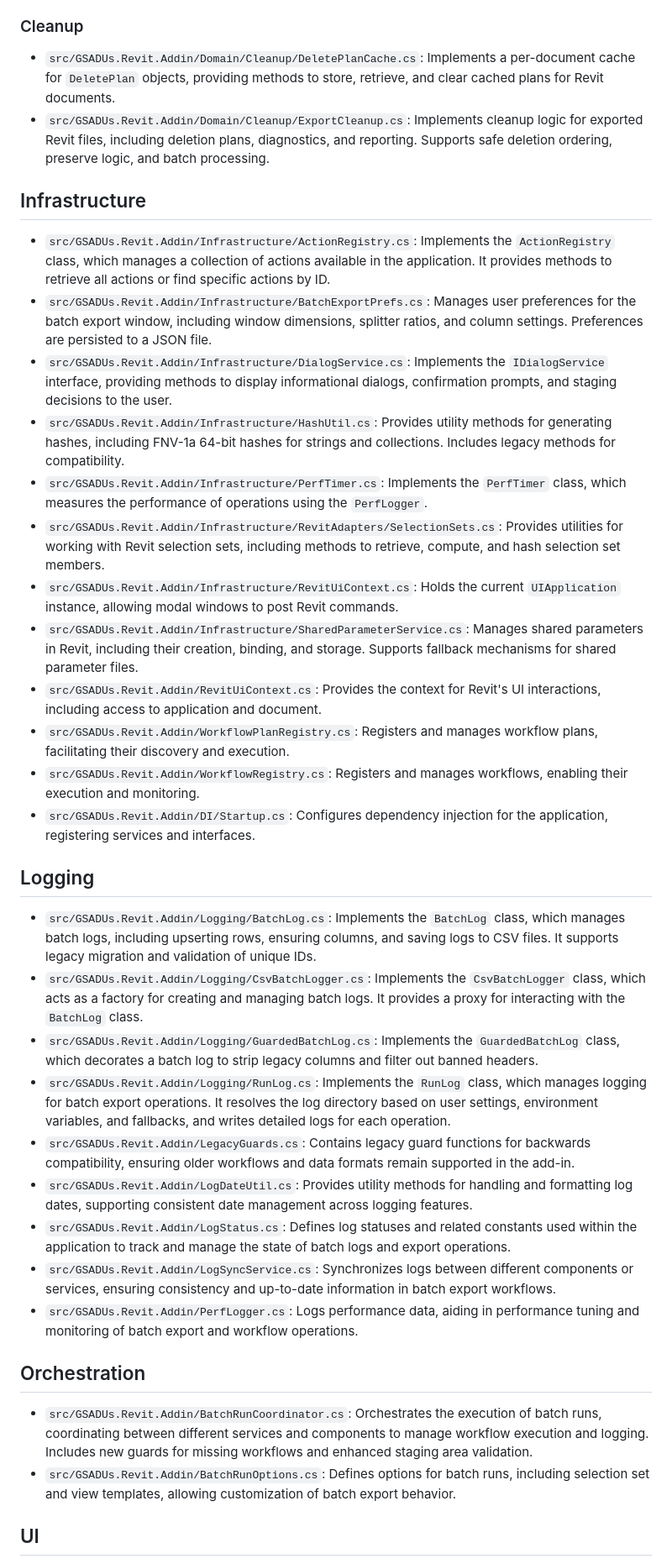
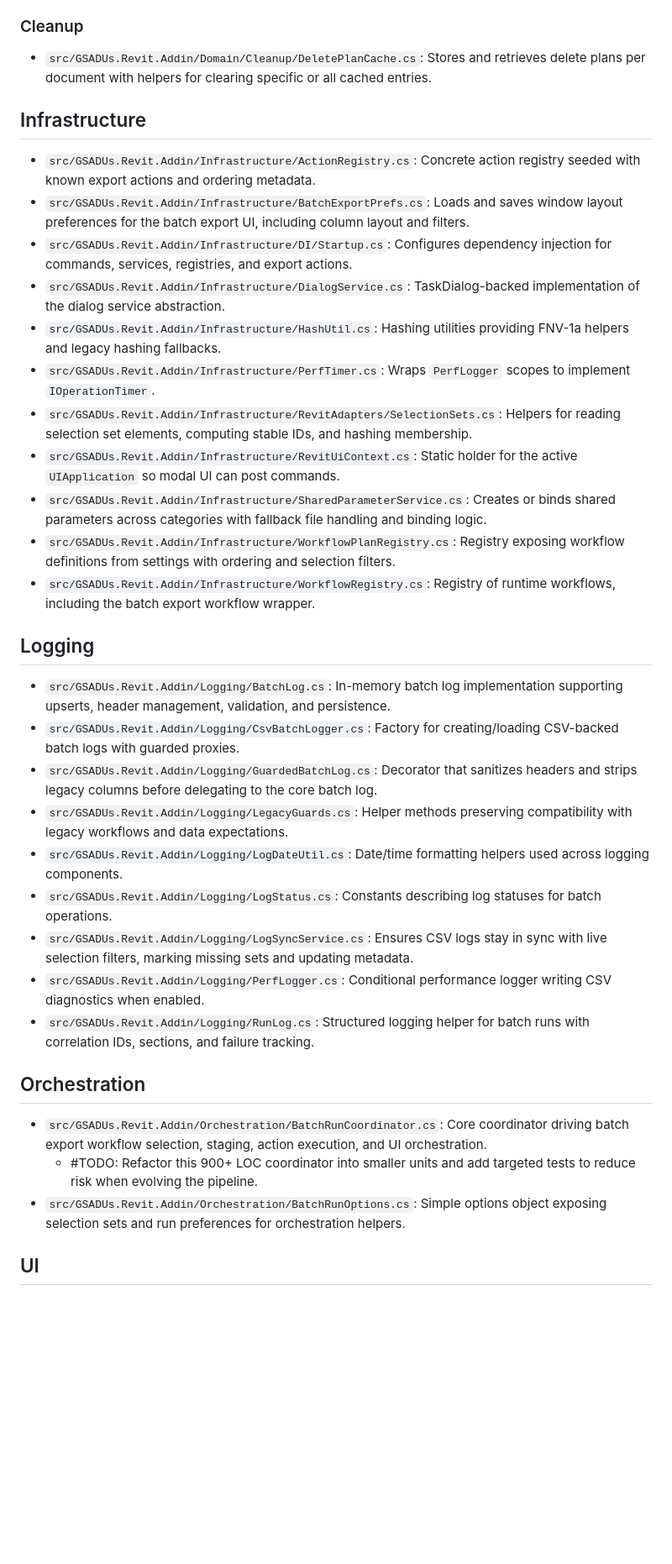
Before and after one commit to Vadim-GSADUs/GSADUs.Revit.Addin, a Markdown page: README.md, the part around the change printed below. Shown: that part at 84% size. Rendered like a GitHub page; blank space fills up the shorter version.

```diff
--- a/README.md
+++ b/README.md
@@ -48,35 +53,34 @@ The following is the comprehensive file structure of the `src\GSADUs.Revit.Addin
 
 ### Cleanup
-- `src/GSADUs.Revit.Addin/Domain/Cleanup/DeletePlanCache.cs`: Implements a per-document cache for `DeletePlan` objects, providing methods to store, retrieve, and clear cached plans for Revit documents.
-- `src/GSADUs.Revit.Addin/Domain/Cleanup/ExportCleanup.cs`: Implements cleanup logic for exported Revit files, including deletion plans, diagnostics, and reporting. Supports safe deletion ordering, preserve logic, and batch processing.
+- `src/GSADUs.Revit.Addin/Domain/Cleanup/DeletePlanCache.cs`: Stores and retrieves delete plans per document with helpers for clearing specific or all cached entries.
 
 ## Infrastructure
-- `src/GSADUs.Revit.Addin/Infrastructure/ActionRegistry.cs`: Implements the `ActionRegistry` class, which manages a collection of actions available in the application. It provides methods to retrieve all actions or find specific actions by ID.
-- `src/GSADUs.Revit.Addin/Infrastructure/BatchExportPrefs.cs`: Manages user preferences for the batch export window, including window dimensions, splitter ratios, and column settings. Preferences are persisted to a JSON file.
-- `src/GSADUs.Revit.Addin/Infrastructure/DialogService.cs`: Implements the `IDialogService` interface, providing methods to display informational dialogs, confirmation prompts, and staging decisions to the user.
-- `src/GSADUs.Revit.Addin/Infrastructure/HashUtil.cs`: Provides utility methods for generating hashes, including FNV-1a 64-bit hashes for strings and collections. Includes legacy methods for compatibility.
-- `src/GSADUs.Revit.Addin/Infrastructure/PerfTimer.cs`: Implements the `PerfTimer` class, which measures the performance of operations using the `PerfLogger`.
-- `src/GSADUs.Revit.Addin/Infrastructure/RevitAdapters/SelectionSets.cs`: Provides utilities for working with Revit selection sets, including methods to retrieve, compute, and hash selection set members.
-- `src/GSADUs.Revit.Addin/Infrastructure/RevitUiContext.cs`: Holds the current `UIApplication` instance, allowing modal windows to post Revit commands.
-- `src/GSADUs.Revit.Addin/Infrastructure/SharedParameterService.cs`: Manages shared parameters in Revit, including their creation, binding, and storage. Supports fallback mechanisms for shared parameter files.
-- `src/GSADUs.Revit.Addin/RevitUiContext.cs`: Provides the context for Revit's UI interactions, including access to application and document.
-- `src/GSADUs.Revit.Addin/WorkflowPlanRegistry.cs`: Registers and manages workflow plans, facilitating their discovery and execution.
-- `src/GSADUs.Revit.Addin/WorkflowRegistry.cs`: Registers and manages workflows, enabling their execution and monitoring.
-- `src/GSADUs.Revit.Addin/DI/Startup.cs`: Configures dependency injection for the application, registering services and interfaces.
+- `src/GSADUs.Revit.Addin/Infrastructure/ActionRegistry.cs`: Concrete action registry seeded with known export actions and ordering metadata.
+- `src/GSADUs.Revit.Addin/Infrastructure/BatchExportPrefs.cs`: Loads and saves window layout preferences for the batch export UI, including column layout and filters.
+- `src/GSADUs.Revit.Addin/Infrastructure/DI/Startup.cs`: Configures dependency injection for commands, services, registries, and export actions.
+- `src/GSADUs.Revit.Addin/Infrastructure/DialogService.cs`: TaskDialog-backed implementation of the dialog service abstraction.
+- `src/GSADUs.Revit.Addin/Infrastructure/HashUtil.cs`: Hashing utilities providing FNV-1a helpers and legacy hashing fallbacks.
+- `src/GSADUs.Revit.Addin/Infrastructure/PerfTimer.cs`: Wraps `PerfLogger` scopes to implement `IOperationTimer`.
+- `src/GSADUs.Revit.Addin/Infrastructure/RevitAdapters/SelectionSets.cs`: Helpers for reading selection set elements, computing stable IDs, and hashing membership.
+- `src/GSADUs.Revit.Addin/Infrastructure/RevitUiContext.cs`: Static holder for the active `UIApplication` so modal UI can post commands.
+- `src/GSADUs.Revit.Addin/Infrastructure/SharedParameterService.cs`: Creates or binds shared parameters across categories with fallback file handling and binding logic.
+- `src/GSADUs.Revit.Addin/Infrastructure/WorkflowPlanRegistry.cs`: Registry exposing workflow definitions from settings with ordering and selection filters.
+- `src/GSADUs.Revit.Addin/Infrastructure/WorkflowRegistry.cs`: Registry of runtime workflows, including the batch export workflow wrapper.
 
 ## Logging
-- `src/GSADUs.Revit.Addin/Logging/BatchLog.cs`: Implements the `BatchLog` class, which manages batch logs, including upserting rows, ensuring columns, and saving logs to CSV files. It supports legacy migration and validation of unique IDs.
-- `src/GSADUs.Revit.Addin/Logging/CsvBatchLogger.cs`: Implements the `CsvBatchLogger` class, which acts as a factory for creating and managing batch logs. It provides a proxy for interacting with the `BatchLog` class.
-- `src/GSADUs.Revit.Addin/Logging/GuardedBatchLog.cs`: Implements the `GuardedBatchLog` class, which decorates a batch log to strip legacy columns and filter out banned headers.
-- `src/GSADUs.Revit.Addin/Logging/RunLog.cs`: Implements the `RunLog` class, which manages logging for batch export operations. It resolves the log directory based on user settings, environment variables, and fallbacks, and writes detailed logs for each operation.
-- `src/GSADUs.Revit.Addin/LegacyGuards.cs`: Contains legacy guard functions for backwards compatibility, ensuring older workflows and data formats remain supported in the add-in.
-- `src/GSADUs.Revit.Addin/LogDateUtil.cs`: Provides utility methods for handling and formatting log dates, supporting consistent date management across logging features.
-- `src/GSADUs.Revit.Addin/LogStatus.cs`: Defines log statuses and related constants used within the application to track and manage the state of batch logs and export operations.
-- `src/GSADUs.Revit.Addin/LogSyncService.cs`: Synchronizes logs between different components or services, ensuring consistency and up-to-date information in batch export workflows.
-- `src/GSADUs.Revit.Addin/PerfLogger.cs`: Logs performance data, aiding in performance tuning and monitoring of batch export and workflow operations.
+- `src/GSADUs.Revit.Addin/Logging/BatchLog.cs`: In-memory batch log implementation supporting upserts, header management, validation, and persistence.
+- `src/GSADUs.Revit.Addin/Logging/CsvBatchLogger.cs`: Factory for creating/loading CSV-backed batch logs with guarded proxies.
+- `src/GSADUs.Revit.Addin/Logging/GuardedBatchLog.cs`: Decorator that sanitizes headers and strips legacy columns before delegating to the core batch log.
+- `src/GSADUs.Revit.Addin/Logging/LegacyGuards.cs`: Helper methods preserving compatibility with legacy workflows and data expectations.
+- `src/GSADUs.Revit.Addin/Logging/LogDateUtil.cs`: Date/time formatting helpers used across logging components.
+- `src/GSADUs.Revit.Addin/Logging/LogStatus.cs`: Constants describing log statuses for batch operations.
+- `src/GSADUs.Revit.Addin/Logging/LogSyncService.cs`: Ensures CSV logs stay in sync with live selection filters, marking missing sets and updating metadata.
+- `src/GSADUs.Revit.Addin/Logging/PerfLogger.cs`: Conditional performance logger writing CSV diagnostics when enabled.
+- `src/GSADUs.Revit.Addin/Logging/RunLog.cs`: Structured logging helper for batch runs with correlation IDs, sections, and failure tracking.
 
 ## Orchestration
-- `src/GSADUs.Revit.Addin/BatchRunCoordinator.cs`: Orchestrates the execution of batch runs, coordinating between different services and components to manage workflow execution and logging. Includes new guards for missing workflows and enhanced staging area validation.
-- `src/GSADUs.Revit.Addin/BatchRunOptions.cs`: Defines options for batch runs, including selection set and view templates, allowing customization of batch export behavior.
+- `src/GSADUs.Revit.Addin/Orchestration/BatchRunCoordinator.cs`: Core coordinator driving batch export workflow selection, staging, action execution, and UI orchestration.
+  - #TODO: Refactor this 900+ LOC coordinator into smaller units and add targeted tests to reduce risk when evolving the pipeline.
+- `src/GSADUs.Revit.Addin/Orchestration/BatchRunOptions.cs`: Simple options object exposing selection sets and run preferences for orchestration helpers.
 
 ## UI
```
Also changed, not shown: other parts of README.md (+56 -39 lines).
